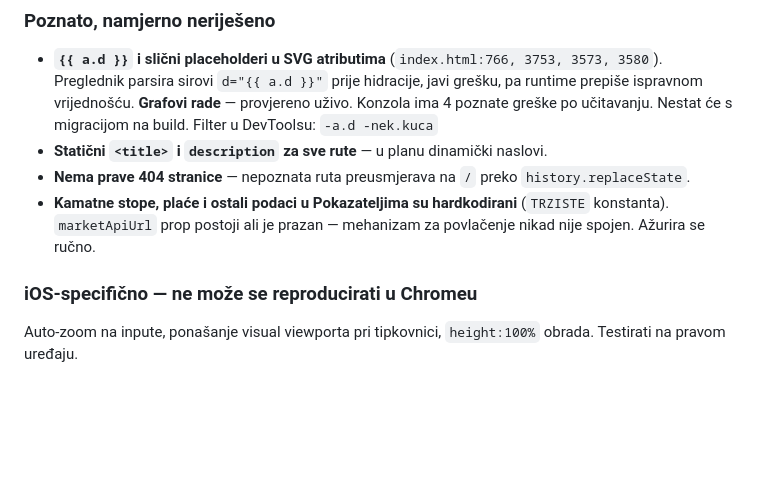
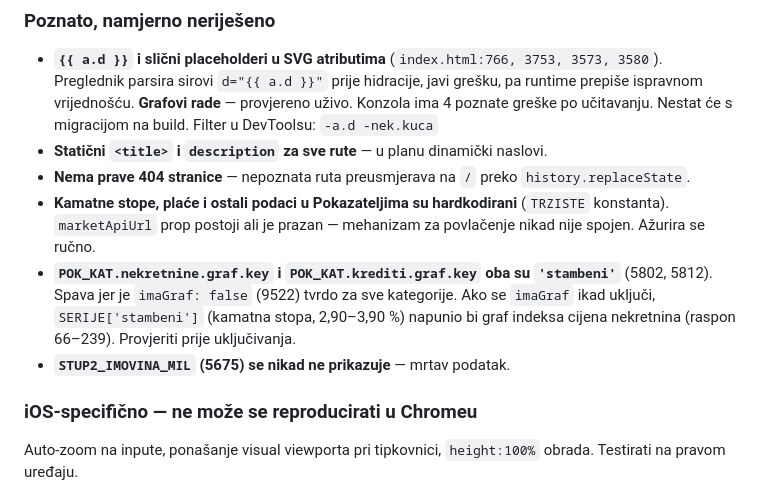
Before and after one commit to onovcu-svg/moja-stranica, a Markdown page: NOTES.md, the part around one of its changes. Rendered like a GitHub page; blank space fills up the shorter version.

```diff
--- a/NOTES.md
+++ b/NOTES.md
@@ -242,6 +262,12 @@ Development okruženje je zaključano na Hobby planu — ne treba.
 - **Kamatne stope, plaće i ostali podaci u Pokazateljima su hardkodirani**
   (`TRZISTE` konstanta). `marketApiUrl` prop postoji ali je prazan — mehanizam
   za povlačenje nikad nije spojen. Ažurira se ručno.
+- **`POK_KAT.nekretnine.graf.key` i `POK_KAT.krediti.graf.key` oba su
+  `'stambeni'`** (5802, 5812). Spava jer je `imaGraf: false` (9522) tvrdo za
+  sve kategorije. Ako se `imaGraf` ikad uključi, `SERIJE['stambeni']`
+  (kamatna stopa, 2,90–3,90 %) napunio bi graf indeksa cijena nekretnina
+  (raspon 66–239). Provjeriti prije uključivanja.
+- **`STUP2_IMOVINA_MIL` (5675) se nikad ne prikazuje** — mrtav podatak.
 
 ### iOS-specifično — ne može se reproducirati u Chromeu
 Auto-zoom na inpute, ponašanje visual viewporta pri tipkovnici, `height:100%`
```
Also changed, not shown: other parts of NOTES.md (+29 -2 lines).
